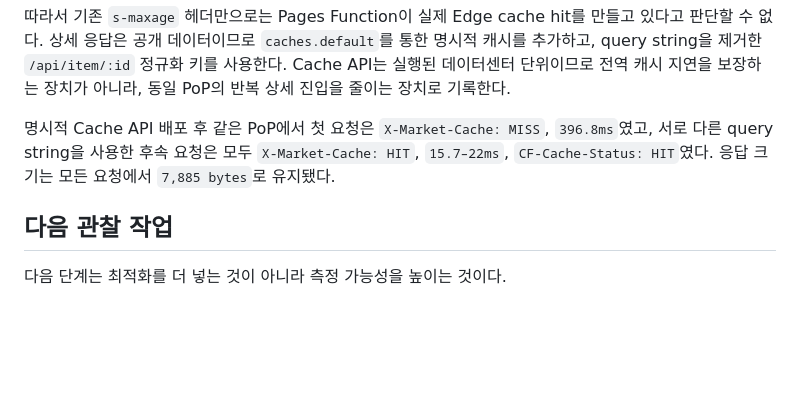
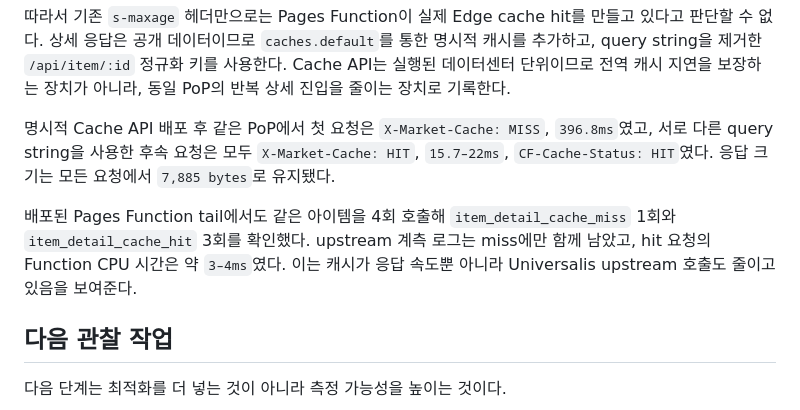
Before and after one commit to ddthing/ff14market, a Markdown page: docs/performance-audit.md, the part around the change. GitHub-like rendering; blank space fills up the shorter version.

Commit message:
docs: record cache hit ratio evidence

```diff
--- a/docs/performance-audit.md
+++ b/docs/performance-audit.md
@@ -121,6 +121,8 @@ npm run build
 
 명시적 Cache API 배포 후 같은 PoP에서 첫 요청은 `X-Market-Cache: MISS`, `396.8ms`였고, 서로 다른 query string을 사용한 후속 요청은 모두 `X-Market-Cache: HIT`, `15.7–22ms`, `CF-Cache-Status: HIT`였다. 응답 크기는 모든 요청에서 `7,885 bytes`로 유지됐다.
 
+배포된 Pages Function tail에서도 같은 아이템을 4회 호출해 `item_detail_cache_miss` 1회와 `item_detail_cache_hit` 3회를 확인했다. upstream 계측 로그는 miss에만 함께 남았고, hit 요청의 Function CPU 시간은 약 `3–4ms`였다. 이는 캐시가 응답 속도뿐 아니라 Universalis upstream 호출도 줄이고 있음을 보여준다.
+
 ## 다음 관찰 작업
 
 다음 단계는 최적화를 더 넣는 것이 아니라 측정 가능성을 높이는 것이다.
```
